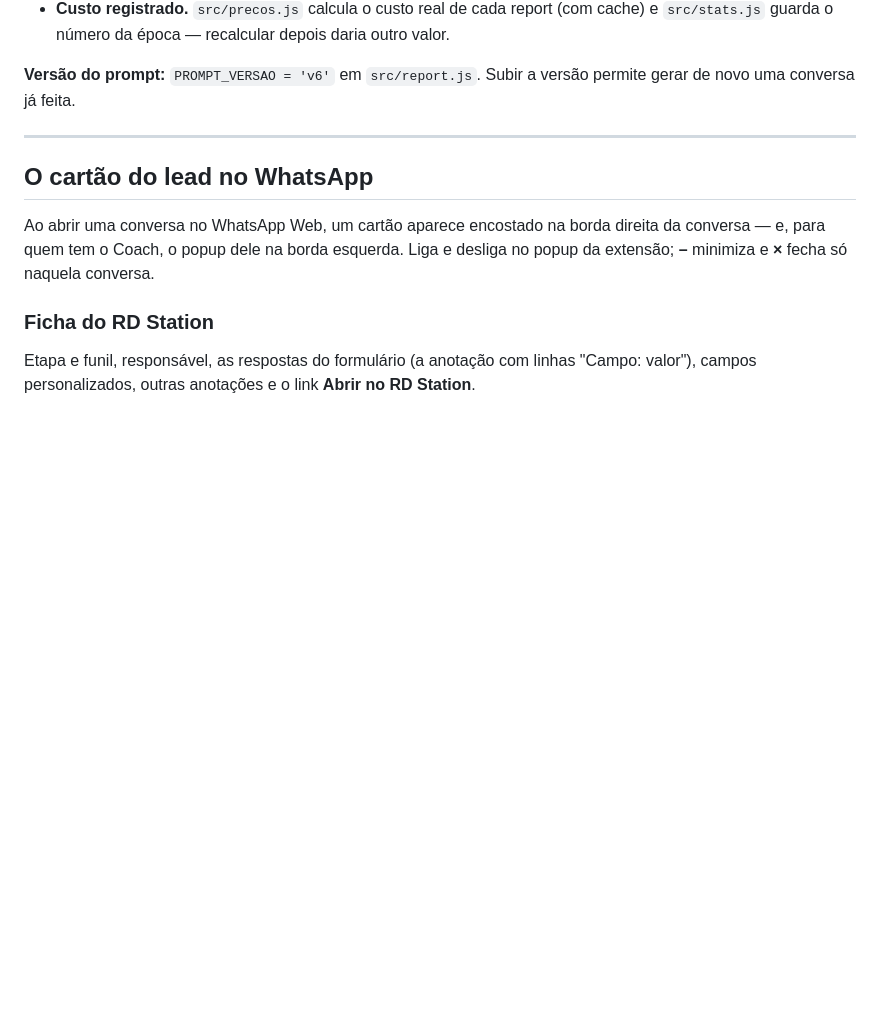
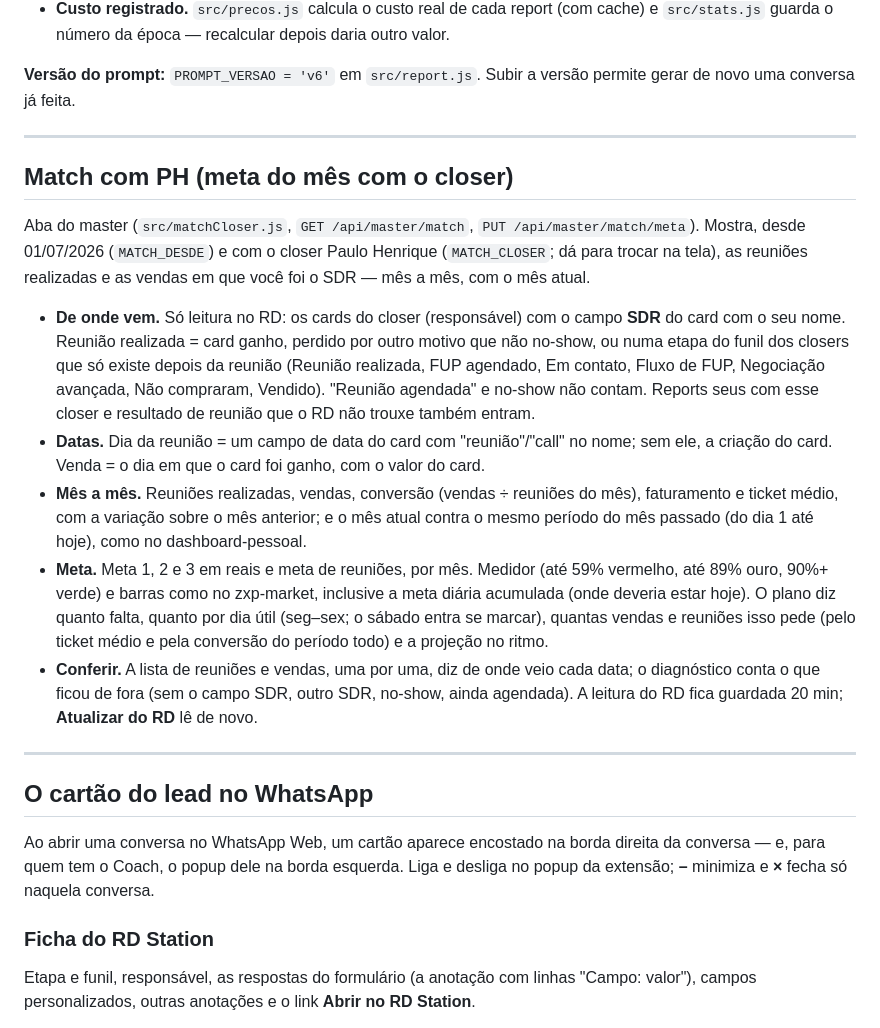
Before and after one commit to caua-lima/report-pronix, a Markdown page: README.md, the part around the change. Rendered like a GitHub page; blank space fills up the shorter version.

Commit message:
README: como a aba Match com PH le o RD e calcula a meta do mes
Co-Authored-By: Claude Opus 5.5 <noreply@anthropic.com>

```diff
--- a/README.md
+++ b/README.md
@@ -217,6 +217,32 @@ PDF é refeito sem chamar a IA (`POST /api/pdf`).
 
 **Versão do prompt:** `PROMPT_VERSAO = 'v6'` em `src/report.js`. Subir a versão permite gerar de
 novo uma conversa já feita.
+
+---
+
+## Match com PH (meta do mês com o closer)
+
+Aba do master (`src/matchCloser.js`, `GET /api/master/match`, `PUT /api/master/match/meta`). Mostra,
+desde 01/07/2026 (`MATCH_DESDE`) e com o closer Paulo Henrique (`MATCH_CLOSER`; dá para trocar na tela),
+as reuniões realizadas e as vendas em que você foi o SDR — mês a mês, com o mês atual.
+
+- **De onde vem.** Só leitura no RD: os cards do closer (responsável) com o campo **SDR** do card com o
+  seu nome. Reunião realizada = card ganho, perdido por outro motivo que não no-show, ou numa etapa do
+  funil dos closers que só existe depois da reunião (Reunião realizada, FUP agendado, Em contato, Fluxo
+  de FUP, Negociação avançada, Não compraram, Vendido). "Reunião agendada" e no-show não contam.
+  Reports seus com esse closer e resultado de reunião que o RD não trouxe também entram.
+- **Datas.** Dia da reunião = um campo de data do card com "reunião"/"call" no nome; sem ele, a criação
+  do card. Venda = o dia em que o card foi ganho, com o valor do card.
+- **Mês a mês.** Reuniões realizadas, vendas, conversão (vendas ÷ reuniões do mês), faturamento e ticket
+  médio, com a variação sobre o mês anterior; e o mês atual contra o mesmo período do mês passado (do
+  dia 1 até hoje), como no dashboard-pessoal.
+- **Meta.** Meta 1, 2 e 3 em reais e meta de reuniões, por mês. Medidor (até 59% vermelho, até 89%
+  ouro, 90%+ verde) e barras como no zxp-market, inclusive a meta diária acumulada (onde deveria estar
+  hoje). O plano diz quanto falta, quanto por dia útil (seg–sex; o sábado entra se marcar), quantas
+  vendas e reuniões isso pede (pelo ticket médio e pela conversão do período todo) e a projeção no ritmo.
+- **Conferir.** A lista de reuniões e vendas, uma por uma, diz de onde veio cada data; o diagnóstico
+  conta o que ficou de fora (sem o campo SDR, outro SDR, no-show, ainda agendada). A leitura do RD fica
+  guardada 20 min; **Atualizar do RD** lê de novo.
 
 ---
 
```
